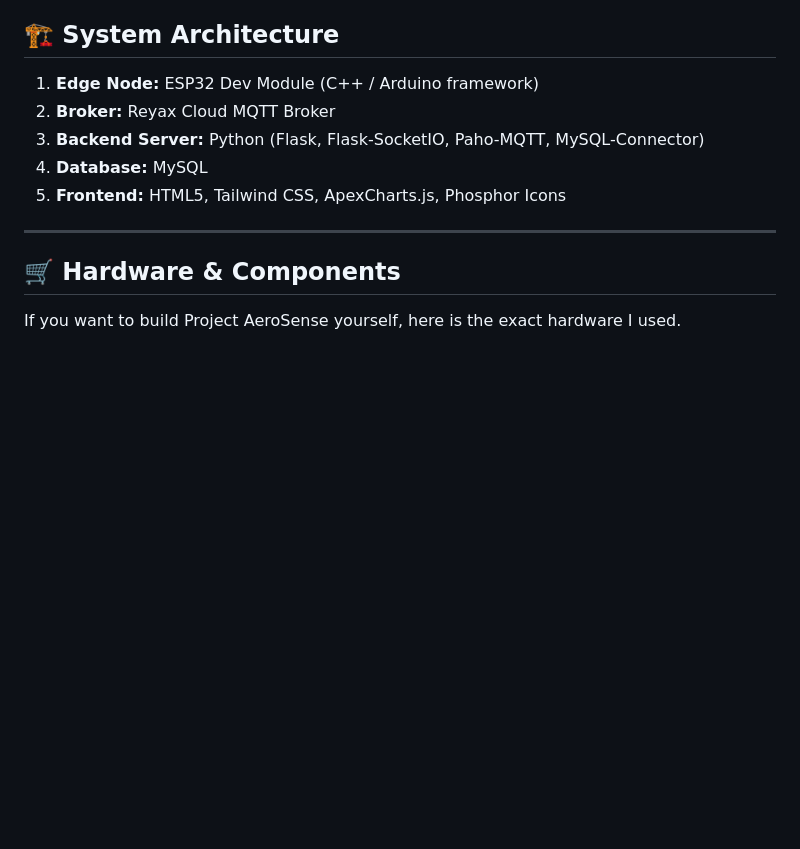
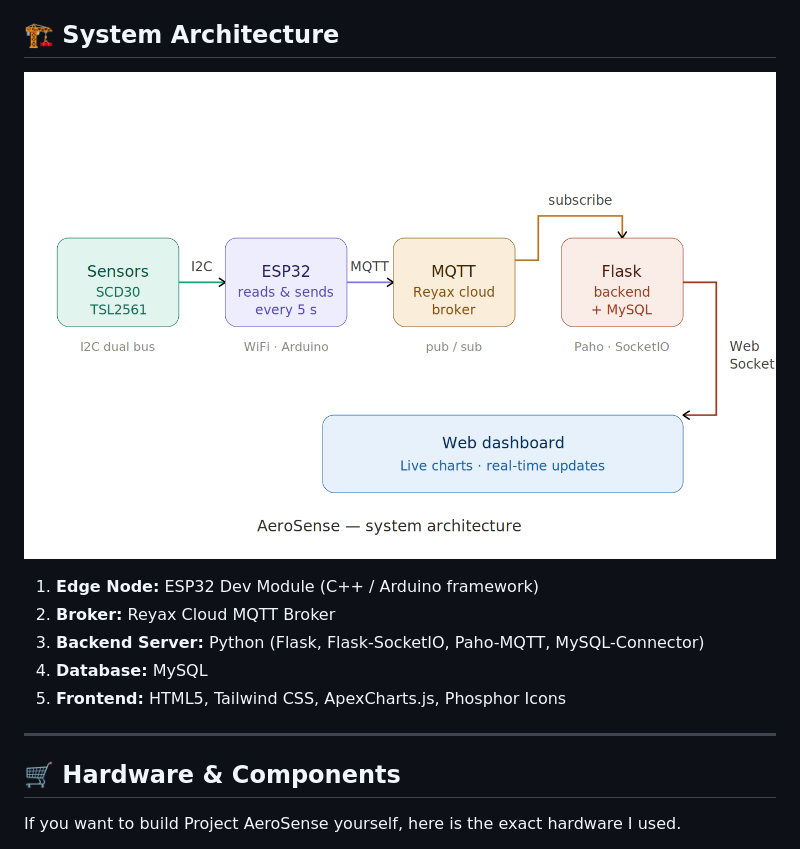
Before and after one commit to ittipu/aerosense-iot, a Markdown page: README.md, the part around the change. Drawn GitHub-style; blank space fills up the shorter version.

Commit message:
Add system architecture image to README
Added system architecture image to README.

```diff
--- a/README.md
+++ b/README.md
@@ -25,6 +25,7 @@ Project AeroSense is a complete end-to-end IoT solution designed to monitor envi
 *Interactive ApexCharts plotting historical environmental data with dual-axis scaling.*
 
 ## 🏗️ System Architecture
+![System Architecture](aerosense_architecture.png)
 
 1. **Edge Node:** ESP32 Dev Module (C++ / Arduino framework)
 2. **Broker:** Reyax Cloud MQTT Broker
```
